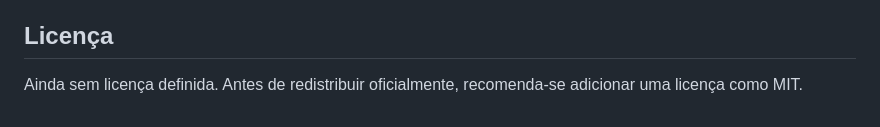
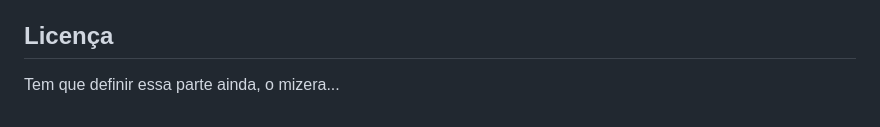
Before and after one commit to wilamis-brasil/sistema-rotina-escolar-proati, a Markdown page: README.md, the part around the change. Drawn GitHub-style.

```diff
--- a/README.md
+++ b/README.md
@@ -272,4 +272,4 @@ Este projeto demonstra que eu consigo:
 
 ## Licença
 
-Ainda sem licença definida. Antes de redistribuir oficialmente, recomenda-se adicionar uma licença como MIT.
+Tem que definir essa parte ainda, o mizera...
```
